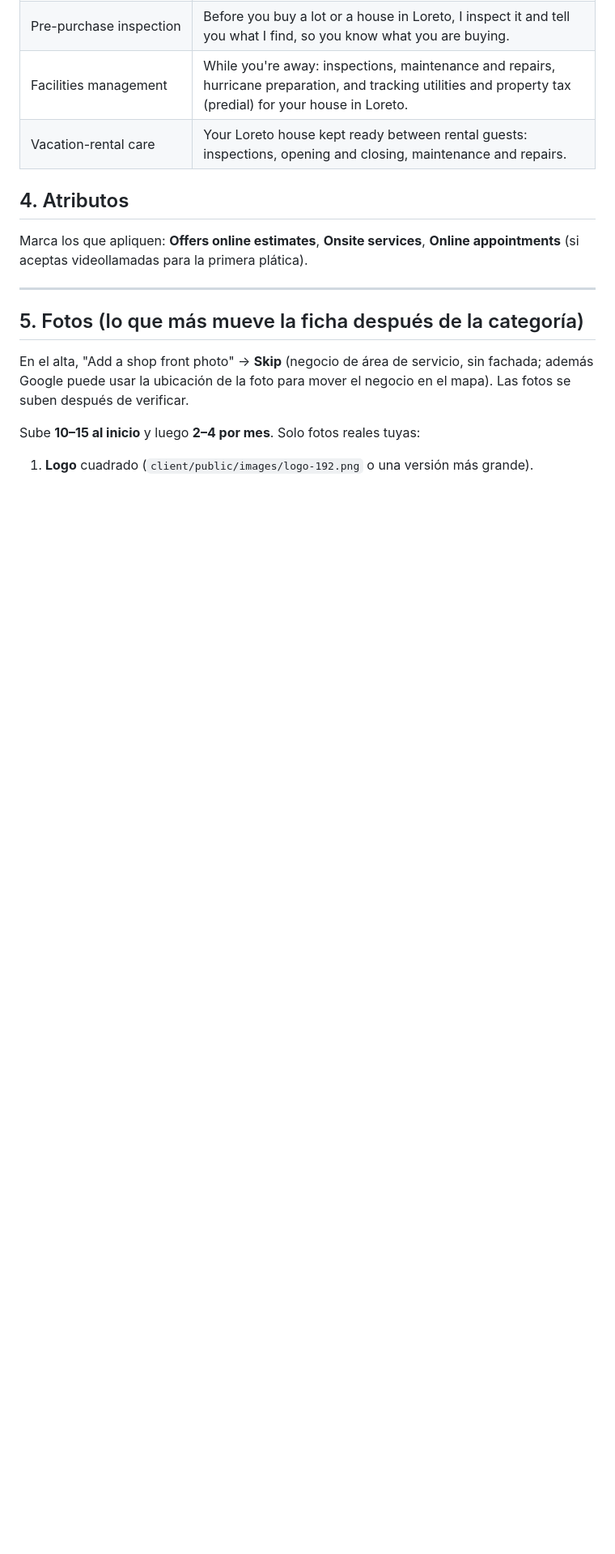
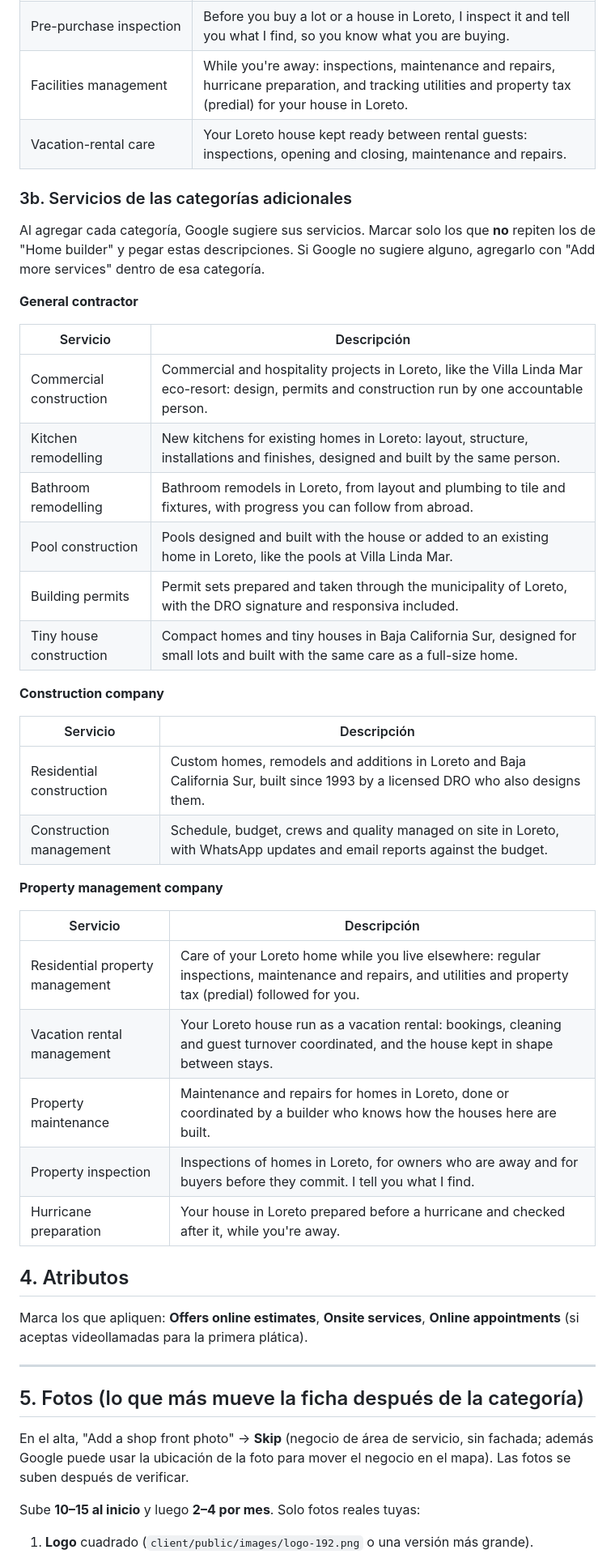
Before and after one commit to HuQuMa-Studio/huquma-studio-website, a Markdown page: docs/seo/google-business-profile.md, the part around the change. Shown at 81% size. Rendered like a GitHub page; blank space fills up the shorter version.

Commit message:
docs(gbp): service descriptions for the three additional categories
Co-Authored-By: Claude Opus 5.5 <noreply@anthropic.com>

```diff
--- a/docs/seo/google-business-profile.md
+++ b/docs/seo/google-business-profile.md
@@ -72,6 +72,40 @@ Una descripción por servicio (máx. 300 caracteres). Abrir el servicio en "Edit
 | Facilities management | While you're away: inspections, maintenance and repairs, hurricane preparation, and tracking utilities and property tax (predial) for your house in Loreto. |
 | Vacation-rental care | Your Loreto house kept ready between rental guests: inspections, opening and closing, maintenance and repairs. |
 
+### 3b. Servicios de las categorías adicionales
+
+Al agregar cada categoría, Google sugiere sus servicios. Marcar solo los que **no** repiten los de
+"Home builder" y pegar estas descripciones. Si Google no sugiere alguno, agregarlo con "Add more
+services" dentro de esa categoría.
+
+**General contractor**
+
+| Servicio | Descripción |
+|---|---|
+| Commercial construction | Commercial and hospitality projects in Loreto, like the Villa Linda Mar eco-resort: design, permits and construction run by one accountable person. |
+| Kitchen remodelling | New kitchens for existing homes in Loreto: layout, structure, installations and finishes, designed and built by the same person. |
+| Bathroom remodelling | Bathroom remodels in Loreto, from layout and plumbing to tile and fixtures, with progress you can follow from abroad. |
+| Pool construction | Pools designed and built with the house or added to an existing home in Loreto, like the pools at Villa Linda Mar. |
+| Building permits | Permit sets prepared and taken through the municipality of Loreto, with the DRO signature and responsiva included. |
+| Tiny house construction | Compact homes and tiny houses in Baja California Sur, designed for small lots and built with the same care as a full-size home. |
+
+**Construction company**
+
+| Servicio | Descripción |
+|---|---|
+| Residential construction | Custom homes, remodels and additions in Loreto and Baja California Sur, built since 1993 by a licensed DRO who also designs them. |
+| Construction management | Schedule, budget, crews and quality managed on site in Loreto, with WhatsApp updates and email reports against the budget. |
+
+**Property management company**
+
+| Servicio | Descripción |
+|---|---|
+| Residential property management | Care of your Loreto home while you live elsewhere: regular inspections, maintenance and repairs, and utilities and property tax (predial) followed for you. |
+| Vacation rental management | Your Loreto house run as a vacation rental: bookings, cleaning and guest turnover coordinated, and the house kept in shape between stays. |
+| Property maintenance | Maintenance and repairs for homes in Loreto, done or coordinated by a builder who knows how the houses here are built. |
+| Property inspection | Inspections of homes in Loreto, for owners who are away and for buyers before they commit. I tell you what I find. |
+| Hurricane preparation | Your house in Loreto prepared before a hurricane and checked after it, while you're away. |
+
 ## 4. Atributos
 
 Marca los que apliquen: **Offers online estimates**, **Onsite services**, **Online appointments**
```
